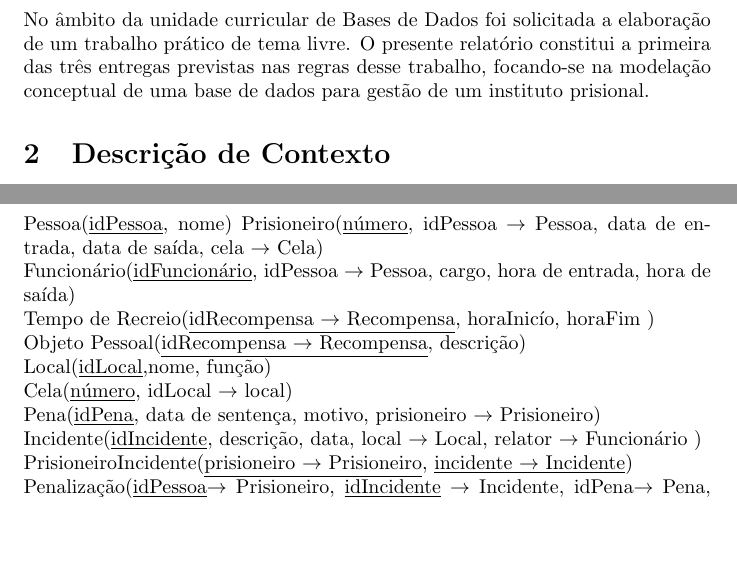
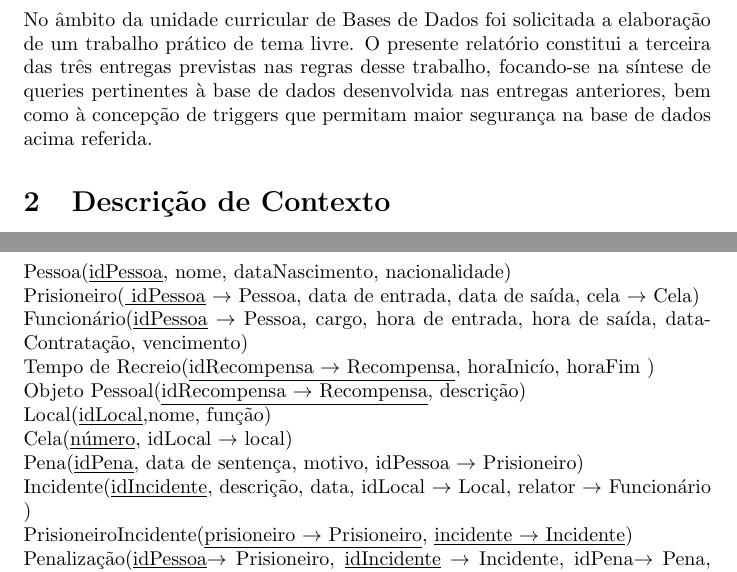
Before and after one commit to jrfcabral/mieic2-2, a LaTeX document (BDAD/Relatório BDAD2.tex): two parts of pages 3 and 6 of 6, joined at a grey line, cut so that both start at the same text, the shorter picture padded with empty space. Compiled offline with pdfLaTeX.

Commit message:
Most changes to report done (methinks)

```diff
--- a/BDAD/Relatório BDAD2.tex
+++ b/BDAD/Relatório BDAD2.tex
@@ -22,9 +22,10 @@
 \newpage
 \section{Introdução}
 No âmbito da unidade curricular de Bases de Dados foi solicitada a elaboração de um
-trabalho prático de tema livre. O presente relatório constitui a primeira das três entregas
-previstas nas regras desse trabalho, focando-se na modelação conceptual de uma base de
-dados para gestão de um instituto prisional.
+trabalho prático de tema livre. O presente relatório constitui a terceira das três entregas
+previstas nas regras desse trabalho, focando-se na síntese de queries pertinentes à
+base de dados desenvolvida nas entregas anteriores, bem como
+à concepção de triggers que permitam maior segurança na base de dados acima referida.
 
 
 \section{Descrição de Contexto}
@@ -67,15 +68,15 @@ não aumentar a duração da pena.
 \end{center}
 \newpage
 \section{Esquema Relacional}
-Pessoa(\underline{idPessoa}, nome)
-Prisioneiro(\underline{número}, idPessoa $\rightarrow$ Pessoa, data de entrada, data de saída, cela $\rightarrow$ Cela)\\
-Funcionário(\underline{idFuncionário}, idPessoa $\rightarrow$ Pessoa, cargo, hora de entrada, hora de saída)\\
+Pessoa(\underline{idPessoa}, nome, dataNascimento, nacionalidade)\\
+Prisioneiro(\underline{ idPessoa} $\rightarrow$ Pessoa, data de entrada, data de saída, cela $\rightarrow$ Cela)\\
+Funcionário(\underline{idPessoa} $\rightarrow$ Pessoa, cargo, hora de entrada, hora de saída, dataContratação, vencimento)\\
 Tempo de Recreio(\underline{idRecompensa $\rightarrow$ Recompensa}, horaInicío, horaFim )\\
 Objeto Pessoal(\underline{idRecompensa $\rightarrow$ Recompensa}, descrição)\\
 Local(\underline{idLocal},nome, função)\\
 Cela(\underline{número}, idLocal $\rightarrow$ local)\\
-Pena(\underline{idPena}, data de sentença, motivo, prisioneiro $\rightarrow$ Prisioneiro)\\
-Incidente(\underline{idIncidente}, descrição, data, local $\rightarrow$ Local, relator $\rightarrow$ Funcionário )\\
+Pena(\underline{idPena}, data de sentença, motivo, idPessoa $\rightarrow$ Prisioneiro)\\
+Incidente(\underline{idIncidente}, descrição, data, idLocal $\rightarrow$ Local, relator $\rightarrow$ Funcionário )\\
 PrisioneiroIncidente(\underline{prisioneiro $\rightarrow$ Prisioneiro}, \underline{incidente $\rightarrow$ Incidente})\\
 Penalização(\underline{idPessoa}$\rightarrow$ Prisioneiro, \underline{idIncidente} $\rightarrow$ Incidente, {idPena}$\rightarrow$ Pena, descrição)\\
 Recompensa(\underline{idRecompensa}, motivo, idPrisioneiro $\rightarrow$ Prisioneiro)\\
```
Also changed, not shown: 1 other file.
